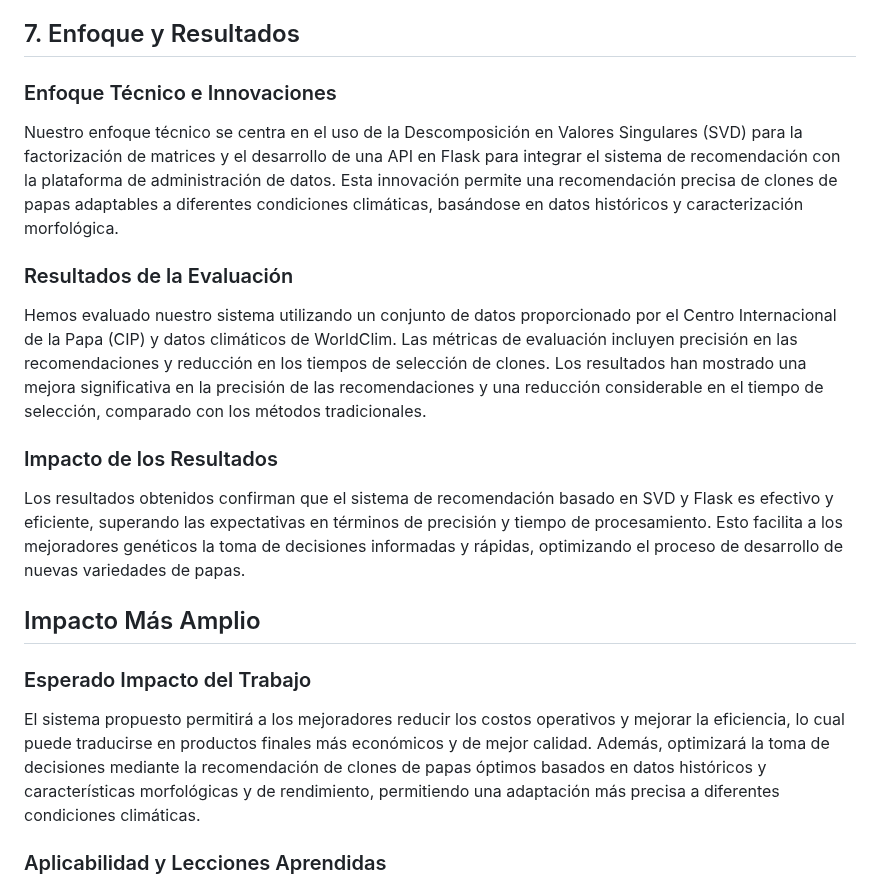
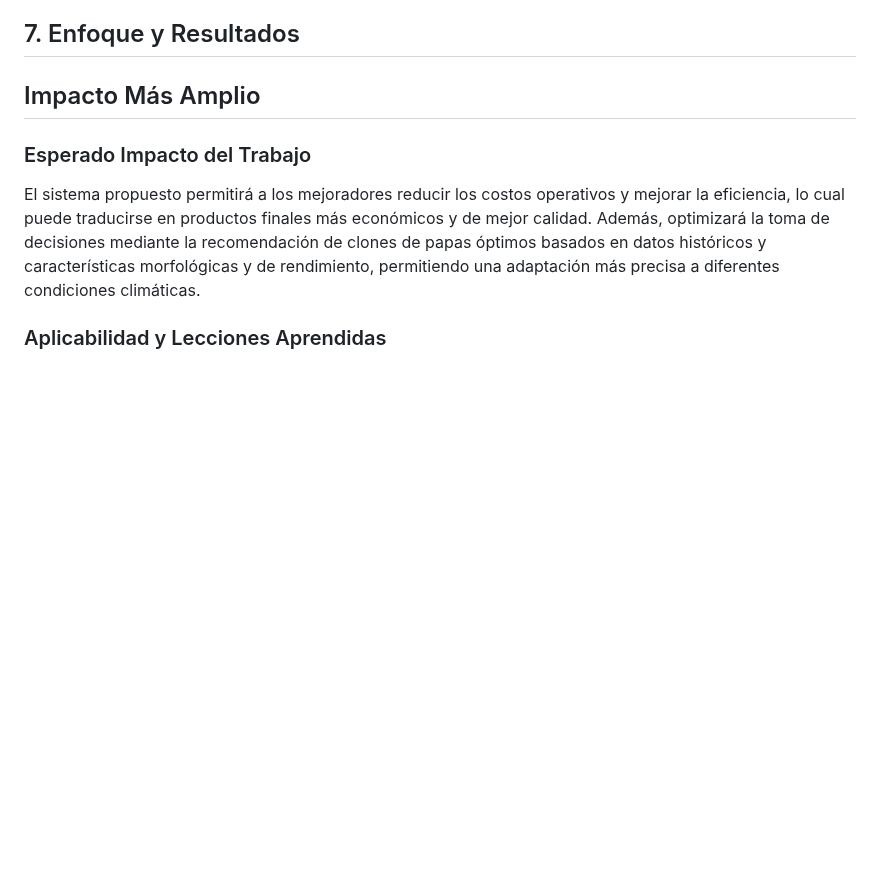
Before and after one commit to FranciscoAscue/api-recommend-system-crops, a Markdown page: README.md, the part around the change. Drawn GitHub-style; blank space fills up the shorter version.

```diff
--- a/README.md
+++ b/README.md
@@ -65,17 +65,6 @@ _Figura 2: Diagrama entidad-relación (ERD) de la base de datos utilizada en la
 
 ## 7. Enfoque y Resultados
 
-### Enfoque Técnico e Innovaciones
-
-Nuestro enfoque técnico se centra en el uso de la Descomposición en Valores Singulares (SVD) para la factorización de matrices y el desarrollo de una API en Flask para integrar el sistema de recomendación con la plataforma de administración de datos. Esta innovación permite una recomendación precisa de clones de papas adaptables a diferentes condiciones climáticas, basándose en datos históricos y caracterización morfológica.
-
-### Resultados de la Evaluación
-
-Hemos evaluado nuestro sistema utilizando un conjunto de datos proporcionado por el Centro Internacional de la Papa (CIP) y datos climáticos de WorldClim. Las métricas de evaluación incluyen precisión en las recomendaciones y reducción en los tiempos de selección de clones. Los resultados han mostrado una mejora significativa en la precisión de las recomendaciones y una reducción considerable en el tiempo de selección, comparado con los métodos tradicionales.
-
-### Impacto de los Resultados
-
-Los resultados obtenidos confirman que el sistema de recomendación basado en SVD y Flask es efectivo y eficiente, superando las expectativas en términos de precisión y tiempo de procesamiento. Esto facilita a los mejoradores genéticos la toma de decisiones informadas y rápidas, optimizando el proceso de desarrollo de nuevas variedades de papas.
 
 ## Impacto Más Amplio
 
```
